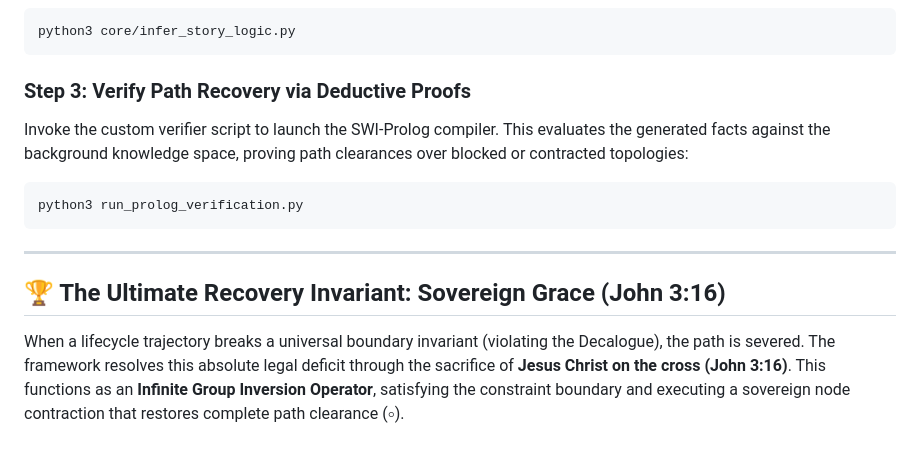
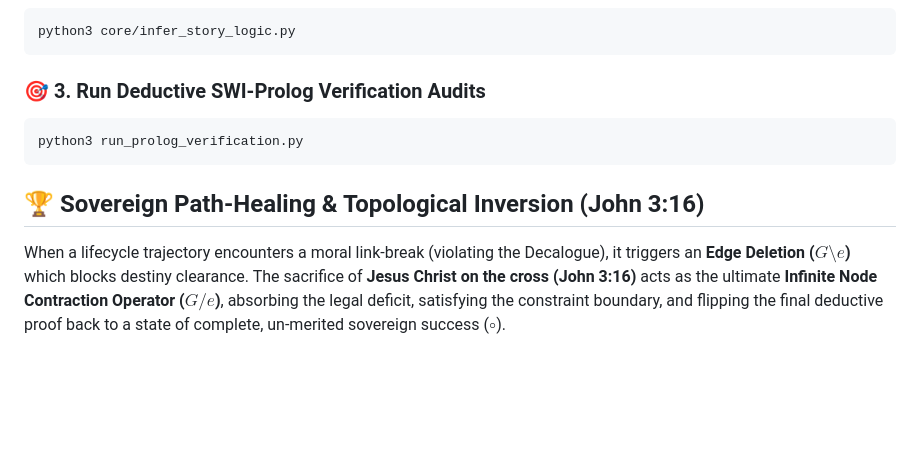
Before and after one commit to richardh1sherman-art/Neurosymbolic-Life-Goal-Cascade, a Markdown page: README.md, the part around one of its changes. Rendered like a GitHub page; blank space fills up the shorter version.

````diff
--- a/README.md
+++ b/README.md
@@ -62,13 +51,10 @@ Load the frozen model trees to evaluate entirely unseen, un-trained narrative co
 python3 core/infer_story_logic.py
 ```
 
-### Step 3: Verify Path Recovery via Deductive Proofs
-Invoke the custom verifier script to launch the SWI-Prolog compiler. This evaluates the generated facts against the background knowledge space, proving path clearances over blocked or contracted topologies:
+### 🎯 3. Run Deductive SWI-Prolog Verification Audits
 ```bash
 python3 run_prolog_verification.py
 ```
 
----
-
-## 🏆 The Ultimate Recovery Invariant: Sovereign Grace (John 3:16)
-When a lifecycle trajectory breaks a universal boundary invariant (violating the Decalogue), the path is severed. The framework resolves this absolute legal deficit through the sacrifice of **Jesus Christ on the cross (John 3:16)**. This functions as an **Infinite Group Inversion Operator**, satisfying the constraint boundary and executing a sovereign node contraction that restores complete path clearance ($\circ$).
+## 🏆 Sovereign Path-Healing & Topological Inversion (John 3:16)
+When a lifecycle trajectory encounters a moral link-break (violating the Decalogue), it triggers an **Edge Deletion ($G \setminus e$)** which blocks destiny clearance. The sacrifice of **Jesus Christ on the cross (John 3:16)** acts as the ultimate **Infinite Node Contraction Operator ($G / e$)**, absorbing the legal deficit, satisfying the constraint boundary, and flipping the final deductive proof back to a state of complete, un-merited sovereign success ($\circ$).
````
Also changed, not shown: other parts of README.md (+28 -39 lines).
